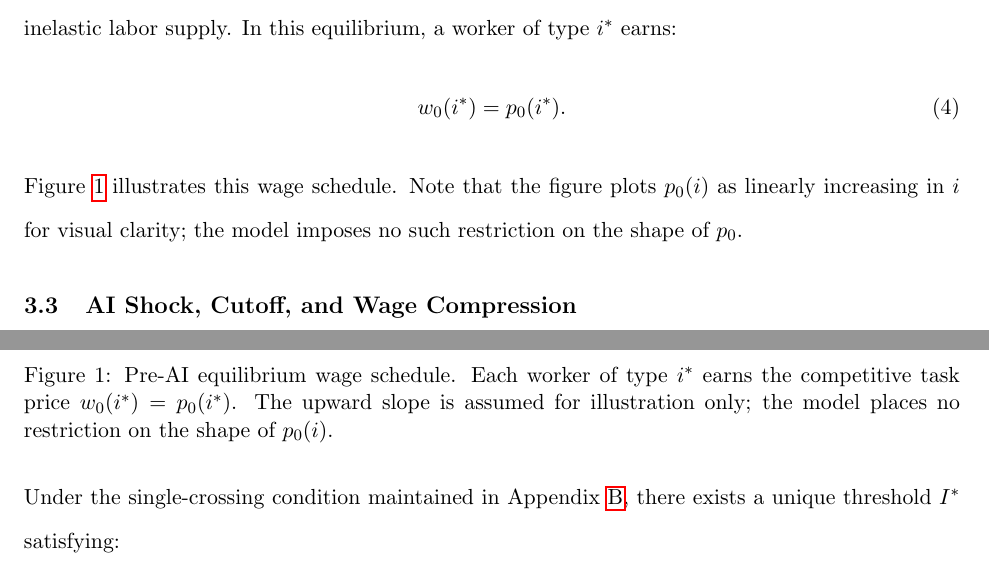
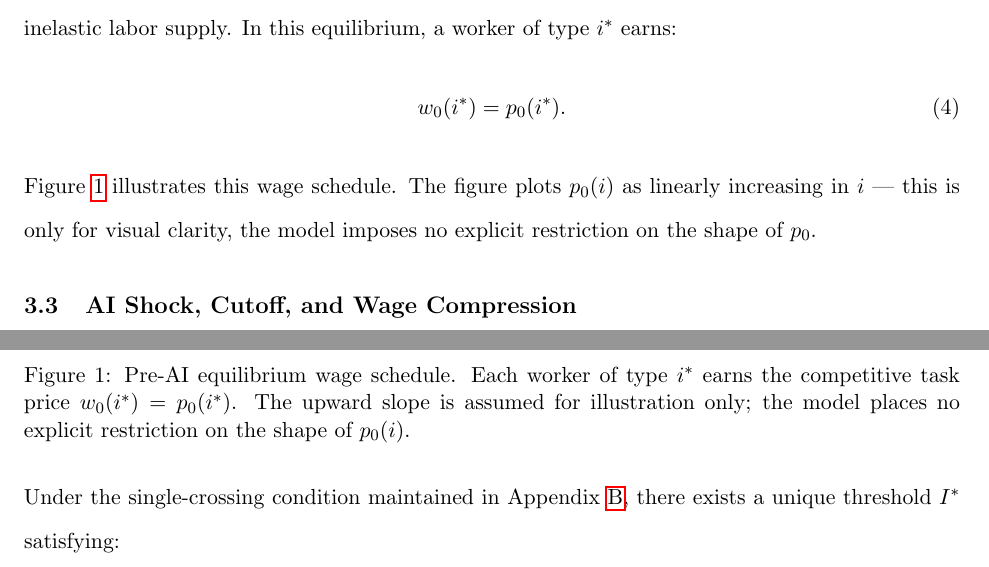
Before and after one commit to TerryWangUVA/DMP26, a LaTeX paper (DMP_D3_3-17.tex): two parts of pages 5 and 6 of 32, joined at a grey line, cut so that both start at the same text. Compiled offline with pdfLaTeX.

Commit message:
app B fix

```diff
--- a/DMP_D3_3-17.tex
+++ b/DMP_D3_3-17.tex
@@ -184,14 +184,14 @@ worker of type $i^*$ earns:
   w_0(i^*) = p_0(i^*).
   \label{eq:wage_preai}
 \end{equation}
-Figure~\ref{fig:preai} illustrates this wage schedule. Note that the figure
-plots $p_0(i)$ as linearly increasing in $i$ for visual clarity; the model
-imposes no such restriction on the shape of $p_0$.
+Figure~\ref{fig:preai} illustrates this wage schedule. The figure
+plots $p_0(i)$ as linearly increasing in $i$ --- this is only for visual clarity, the model
+imposes no explicit restriction on the shape of $p_0$.
 
 \begin{figure}[htbp]
   \centering
   \includegraphics[width=0.82\textwidth]{output/model/fig_preai.png}
-  \caption{Pre-AI equilibrium wage schedule. Each worker of type $i^*$ earns the competitive task price $w_0(i^*) = p_0(i^*)$. The upward slope is assumed for illustration only; the model places no restriction on the shape of $p_0(i)$.}
+  \caption{Pre-AI equilibrium wage schedule. Each worker of type $i^*$ earns the competitive task price $w_0(i^*) = p_0(i^*)$. The upward slope is assumed for illustration only; the model places no explicit restriction on the shape of $p_0(i)$.}
   \label{fig:preai}
 \end{figure}
 
```
